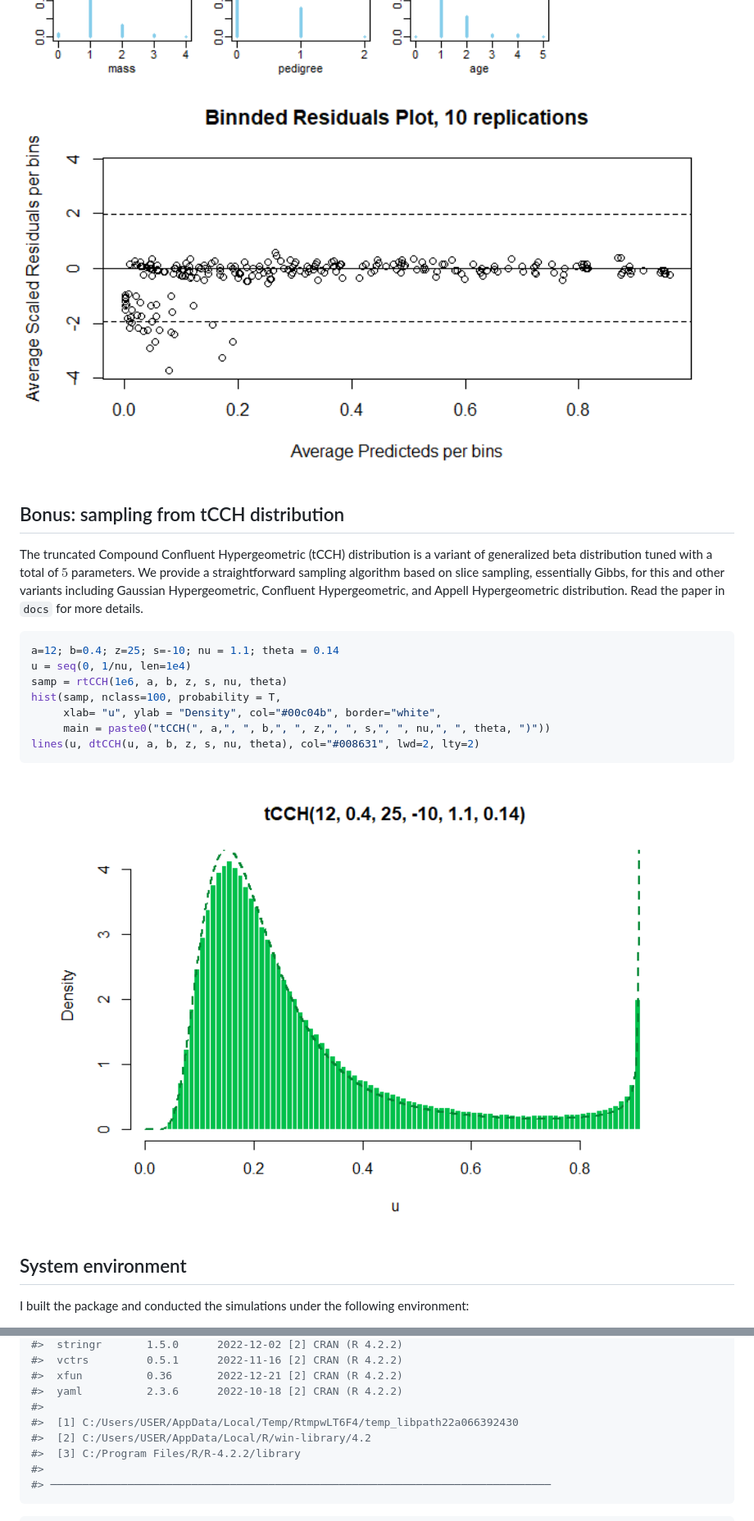
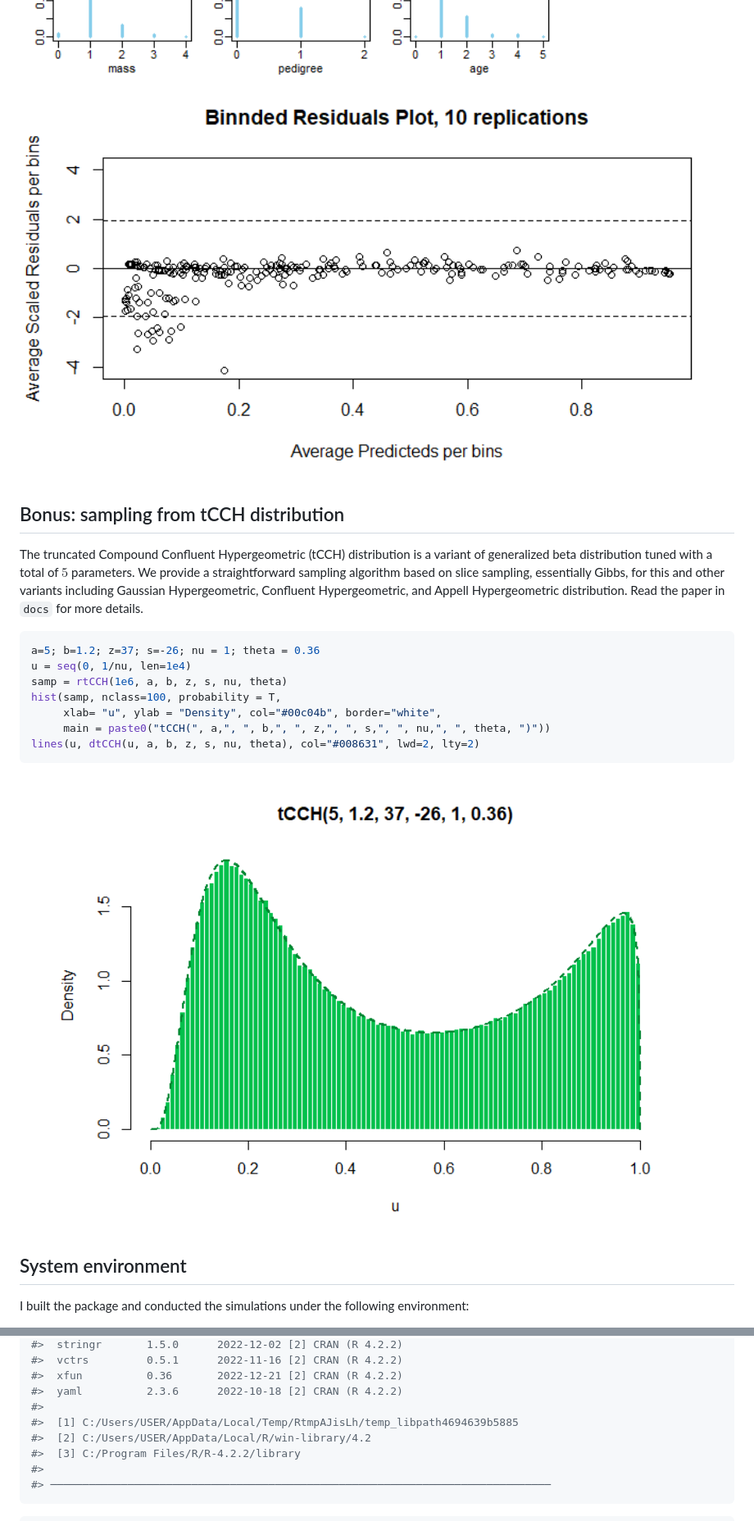
Before and after one commit to hun-learning94/gambma, a Markdown page: README.md, 2 parts joined by grey strips. Shown at 82% size. Rendered like a GitHub page; pictures changed too: man/figures/README-unnamed-chunk-10-1.png, man/figures/README-unnamed-chunk-11-1.png.

````diff
--- a/README.md
+++ b/README.md
@@ -210,7 +210,7 @@ Gaussian Hypergeometric, Confluent Hypergeometric, and Appell
 Hypergeometric distribution. Read the paper in `docs` for more details.
 
 ``` r
-a=12; b=0.4; z=25; s=-10; nu = 1.1; theta = 0.14
+a=5; b=1.2; z=37; s=-26; nu = 1; theta = 0.36
 u = seq(0, 1/nu, len=1e4)
 samp = rtCCH(1e6, a, b, z, s, nu, theta)
 hist(samp, nclass=100, probability = T,
@@ -265,7 +265,7 @@ sessioninfo::session_info()
 #>  xfun          0.36       2022-12-21 [2] CRAN (R 4.2.2)
 #>  yaml          2.3.6      2022-10-18 [2] CRAN (R 4.2.2)
 #>
-#>  [1] C:/Users/USER/AppData/Local/Temp/RtmpwLT6F4/temp_libpath22a066392430
+#>  [1] C:/Users/USER/AppData/Local/Temp/RtmpAJisLh/temp_libpath4694639b5885
 #>  [2] C:/Users/USER/AppData/Local/R/win-library/4.2
 #>  [3] C:/Program Files/R/R-4.2.2/library
 #>
````
Also changed, not shown: other parts of README.md (+2 -2 lines), man/figures/README-unnamed-chunk-7-1.png, 1 other file.
